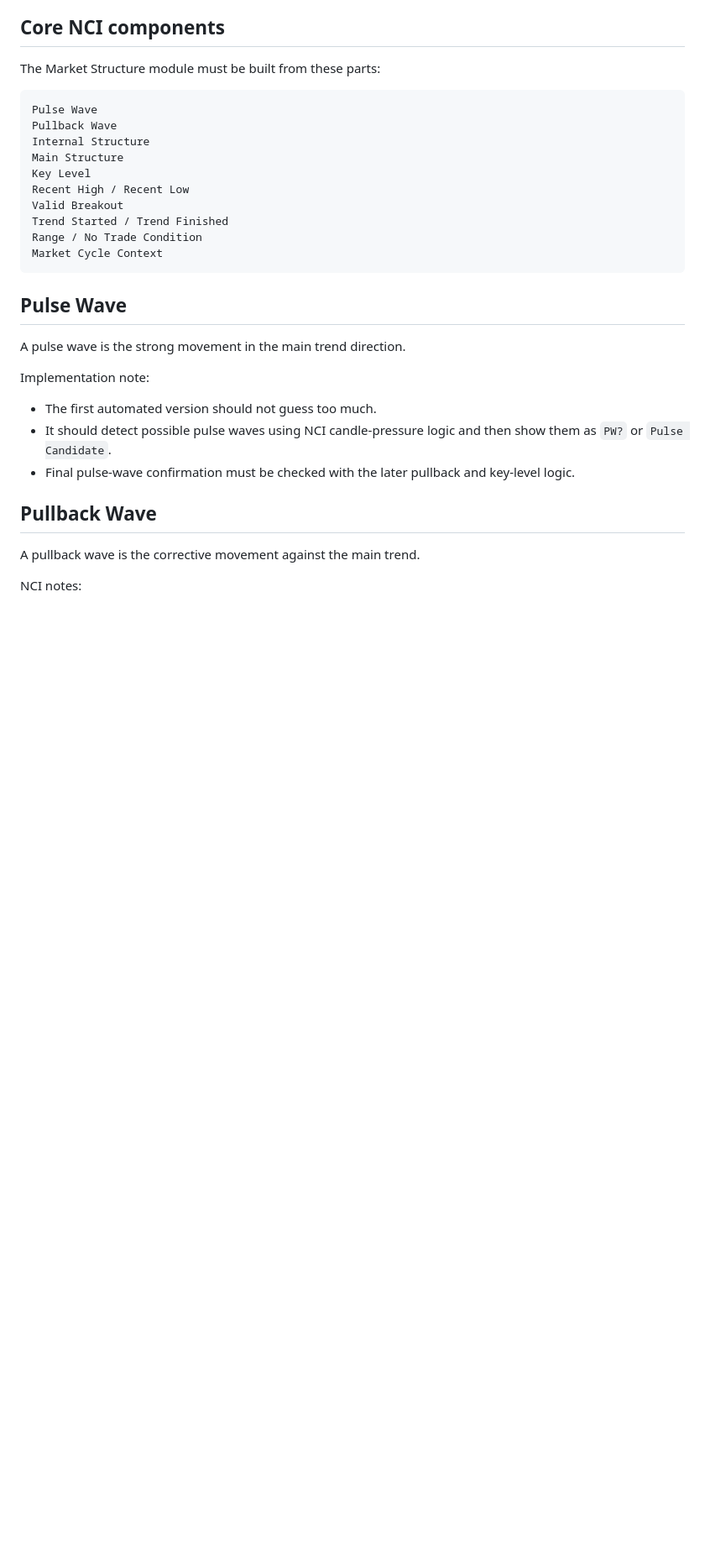
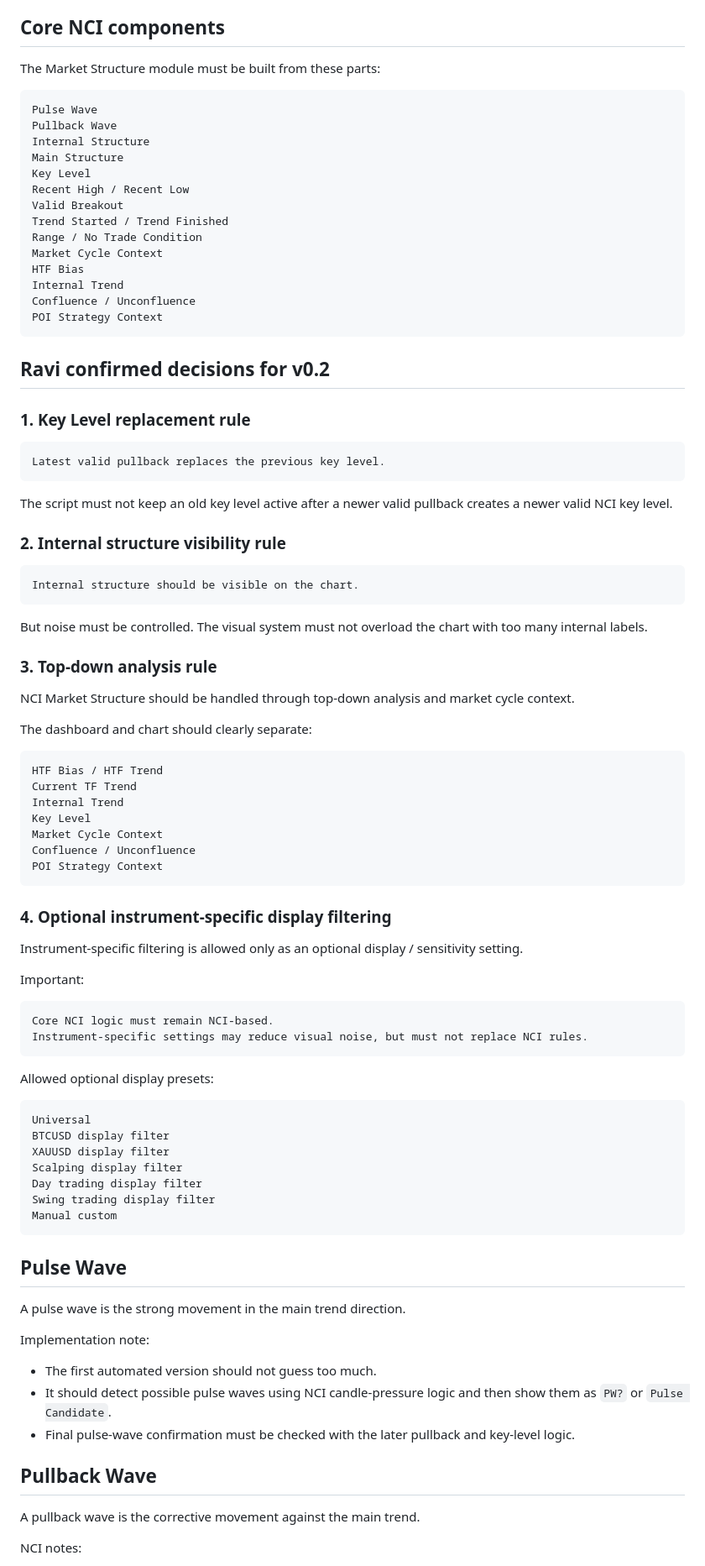
Before and after one commit to rib4ever/trading-dashboard, a Markdown page: nci-pine-script/docs/04_Market_Structure_And_Key_Level_Standards.md, the part around one of its changes. Shown at 84% size. Drawn GitHub-style; blank space fills up the shorter version.

Commit message:
Save Ravi confirmations for NCI v0.2 market structure

````diff
--- a/nci-pine-script/docs/04_Market_Structure_And_Key_Level_Standards.md
+++ b/nci-pine-script/docs/04_Market_Structure_And_Key_Level_Standards.md
@@ -32,6 +32,67 @@ Valid Breakout
 Trend Started / Trend Finished
 Range / No Trade Condition
 Market Cycle Context
+HTF Bias
+Internal Trend
+Confluence / Unconfluence
+POI Strategy Context
+```
+
+## Ravi confirmed decisions for v0.2
+
+### 1. Key Level replacement rule
+
+```text
+Latest valid pullback replaces the previous key level.
+```
+
+The script must not keep an old key level active after a newer valid pullback creates a newer valid NCI key level.
+
+### 2. Internal structure visibility rule
+
+```text
+Internal structure should be visible on the chart.
+```
+
+But noise must be controlled. The visual system must not overload the chart with too many internal labels.
+
+### 3. Top-down analysis rule
+
+NCI Market Structure should be handled through top-down analysis and market cycle context.
+
+The dashboard and chart should clearly separate:
+
+```text
+HTF Bias / HTF Trend
+Current TF Trend
+Internal Trend
+Key Level
+Market Cycle Context
+Confluence / Unconfluence
+POI Strategy Context
+```
+
+### 4. Optional instrument-specific display filtering
+
+Instrument-specific filtering is allowed only as an optional display / sensitivity setting.
+
+Important:
+
+```text
+Core NCI logic must remain NCI-based.
+Instrument-specific settings may reduce visual noise, but must not replace NCI rules.
+```
+
+Allowed optional display presets:
+
+```text
+Universal
+BTCUSD display filter
+XAUUSD display filter
+Scalping display filter
+Day trading display filter
+Swing trading display filter
+Manual custom
 ```
 
 ## Pulse Wave
````
Also changed, not shown: other parts of nci-pine-script/docs/04_Market_Structure_And_Key_Level_Standards.md (+29 -7 lines).
